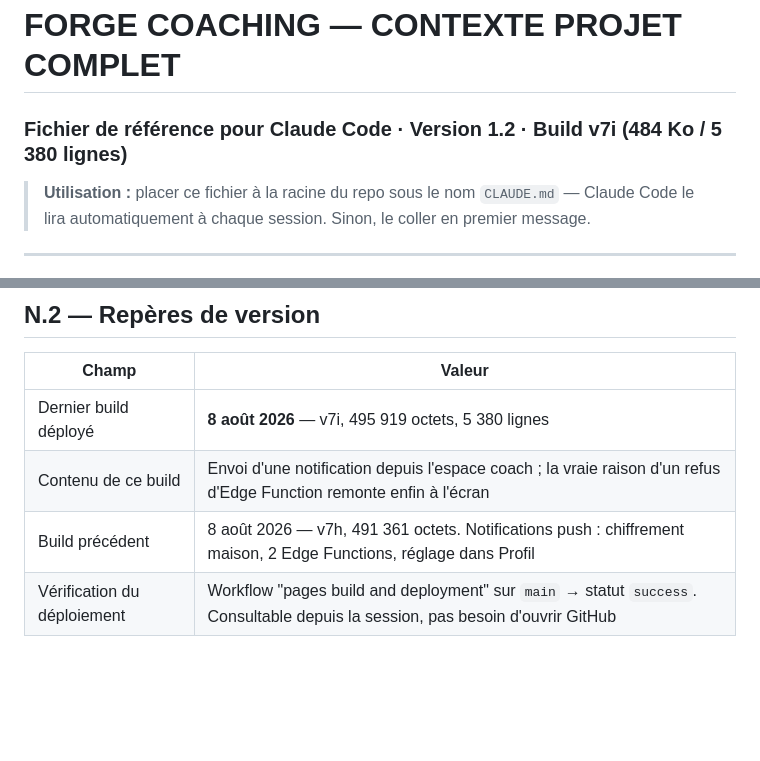
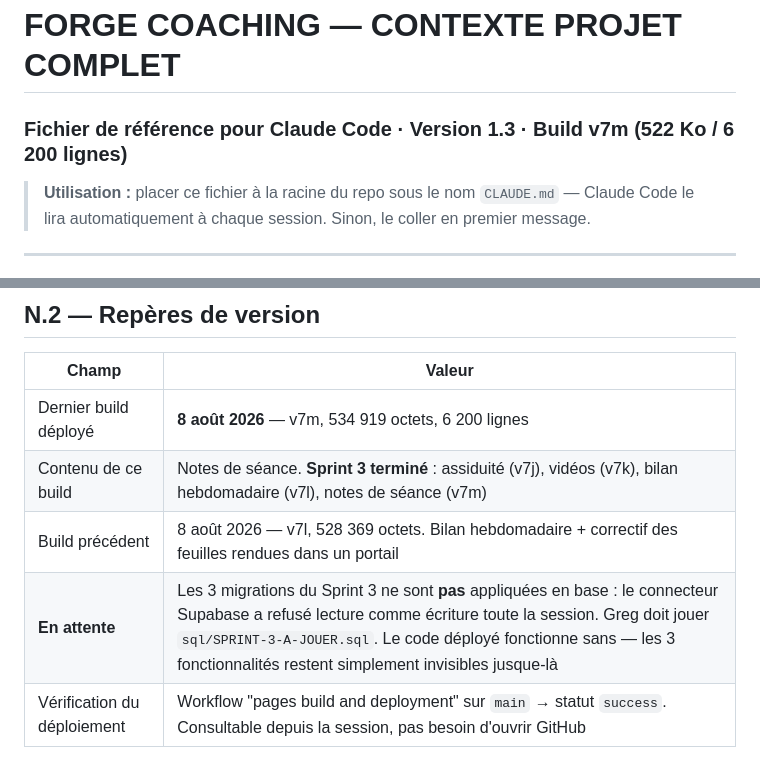
Before and after one commit to gregoirelede/forge-coaching, a Markdown page: CLAUDE.md, 2 parts joined by grey strips. GitHub-like rendering; blank space fills up the shorter version.

Commit message:
Repères de version : v7m déployée, Sprint 3 terminé
Le tableau N.2 signale aussi ce qui reste en attente : les 3 migrations du
Sprint 3 ne sont pas appliquées, le connecteur Supabase ayant refusé lecture
comme écriture toute la session.

Co-Authored-By: Claude Opus 5 <noreply@anthropic.com>
Claude-Session: https://claude.ai/code/session_01J3qhVGftndjgSrY9kSQFRz

```diff
--- a/CLAUDE.md
+++ b/CLAUDE.md
@@ -1,5 +1,5 @@
 # FORGE COACHING — CONTEXTE PROJET COMPLET
-### Fichier de référence pour Claude Code · Version 1.2 · Build v7i (484 Ko / 5 380 lignes)
+### Fichier de référence pour Claude Code · Version 1.3 · Build v7m (522 Ko / 6 200 lignes)
 
 > **Utilisation :** placer ce fichier à la racine du repo sous le nom `CLAUDE.md` — Claude Code le lira automatiquement à chaque session. Sinon, le coller en premier message.
 
@@ -933,9 +933,10 @@ Le mode de travail est donc **Claude Code sur le web** (`claude.ai/code` ou l'ap
 
 | Champ | Valeur |
 |---|---|
-| Dernier build déployé | **8 août 2026** — v7i, 495 919 octets, 5 380 lignes |
-| Contenu de ce build | Envoi d'une notification depuis l'espace coach ; la vraie raison d'un refus d'Edge Function remonte enfin à l'écran |
-| Build précédent | 8 août 2026 — v7h, 491 361 octets. Notifications push : chiffrement maison, 2 Edge Functions, réglage dans Profil |
+| Dernier build déployé | **8 août 2026** — v7m, 534 919 octets, 6 200 lignes |
+| Contenu de ce build | Notes de séance. **Sprint 3 terminé** : assiduité (v7j), vidéos (v7k), bilan hebdomadaire (v7l), notes de séance (v7m) |
+| Build précédent | 8 août 2026 — v7l, 528 369 octets. Bilan hebdomadaire + correctif des feuilles rendues dans un portail |
+| **En attente** | Les 3 migrations du Sprint 3 ne sont **pas** appliquées en base : le connecteur Supabase a refusé lecture comme écriture toute la session. Greg doit jouer `sql/SPRINT-3-A-JOUER.sql`. Le code déployé fonctionne sans — les 3 fonctionnalités restent simplement invisibles jusque-là |
 | Vérification du déploiement | Workflow "pages build and deployment" sur `main` → statut `success`. Consultable depuis la session, pas besoin d'ouvrir GitHub |
 
 > À mettre à jour à chaque déploiement : c'est ce qui te permet de savoir si le `index.html` du repo correspond bien à ce qui est en ligne.
```
